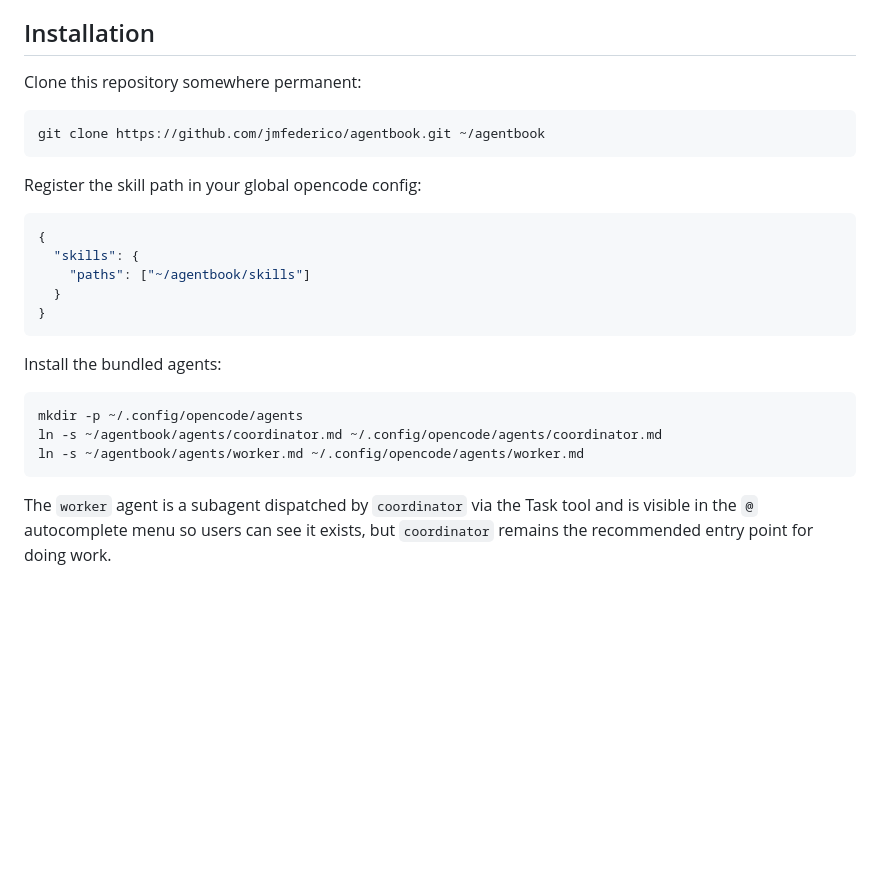
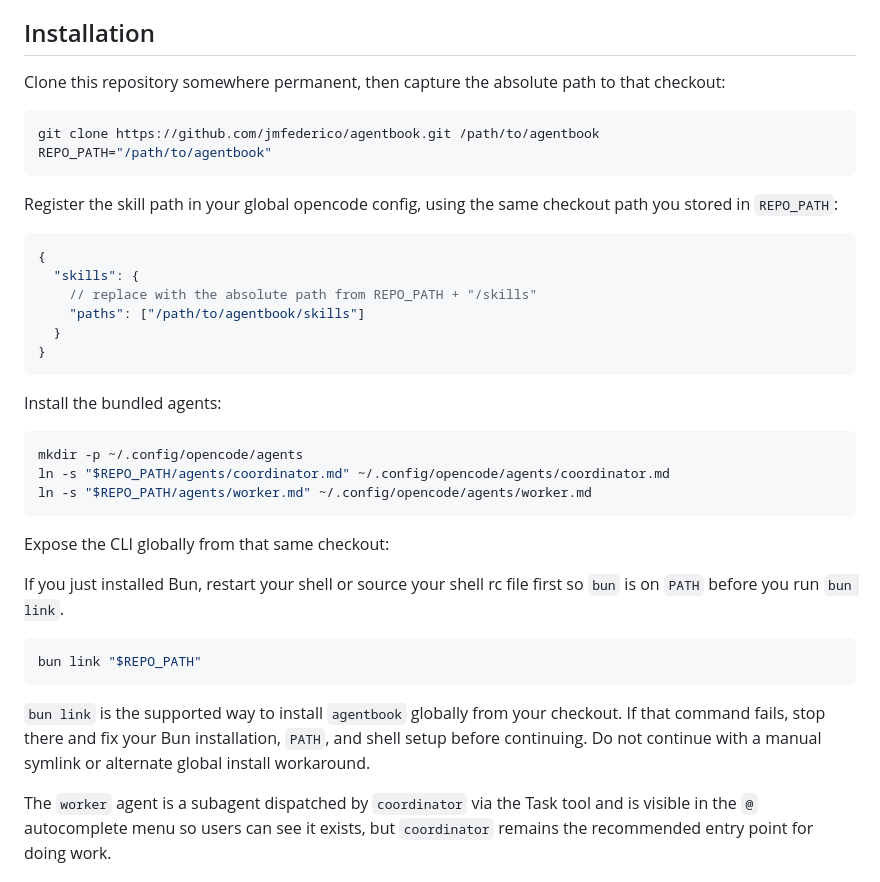
Before and after one commit to jmfederico/agentbook, a Markdown page: README.md, the part around the change. GitHub-like rendering; blank space fills up the shorter version.

Commit message:
docs(setup): use repo path for bun link install

````diff
--- a/README.md
+++ b/README.md
@@ -24,18 +24,20 @@ Cross-session plan tracking for AI agents, backed by SQLite.
 
 ## Installation
 
-Clone this repository somewhere permanent:
+Clone this repository somewhere permanent, then capture the absolute path to that checkout:
 
 ```bash
-git clone https://github.com/jmfederico/agentbook.git ~/agentbook
+git clone https://github.com/jmfederico/agentbook.git /path/to/agentbook
+REPO_PATH="/path/to/agentbook"
 ```
 
-Register the skill path in your global opencode config:
+Register the skill path in your global opencode config, using the same checkout path you stored in `REPO_PATH`:
 
 ```jsonc
 {
   "skills": {
-    "paths": ["~/agentbook/skills"]
+    // replace with the absolute path from REPO_PATH + "/skills"
+    "paths": ["/path/to/agentbook/skills"]
   }
 }
 ```
@@ -44,9 +46,19 @@ Install the bundled agents:
 
 ```bash
 mkdir -p ~/.config/opencode/agents
-ln -s ~/agentbook/agents/coordinator.md ~/.config/opencode/agents/coordinator.md
-ln -s ~/agentbook/agents/worker.md ~/.config/opencode/agents/worker.md
+ln -s "$REPO_PATH/agents/coordinator.md" ~/.config/opencode/agents/coordinator.md
+ln -s "$REPO_PATH/agents/worker.md" ~/.config/opencode/agents/worker.md
 ```
+
+Expose the CLI globally from that same checkout:
+
+If you just installed Bun, restart your shell or source your shell rc file first so `bun` is on `PATH` before you run `bun link`.
+
+```bash
+bun link "$REPO_PATH"
+```
+
+`bun link` is the supported way to install `agentbook` globally from your checkout. If that command fails, stop there and fix your Bun installation, `PATH`, and shell setup before continuing. Do not continue with a manual symlink or alternate global install workaround.
 
 The `worker` agent is a subagent dispatched by `coordinator` via the Task tool and is visible in the `@` autocomplete menu so users can see it exists, but `coordinator` remains the recommended entry point for doing work.
 
````
